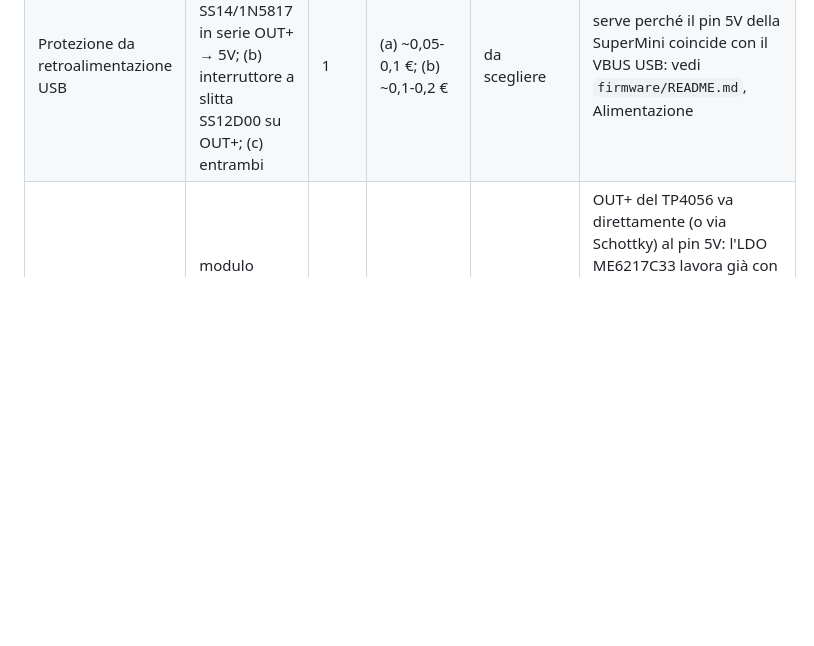
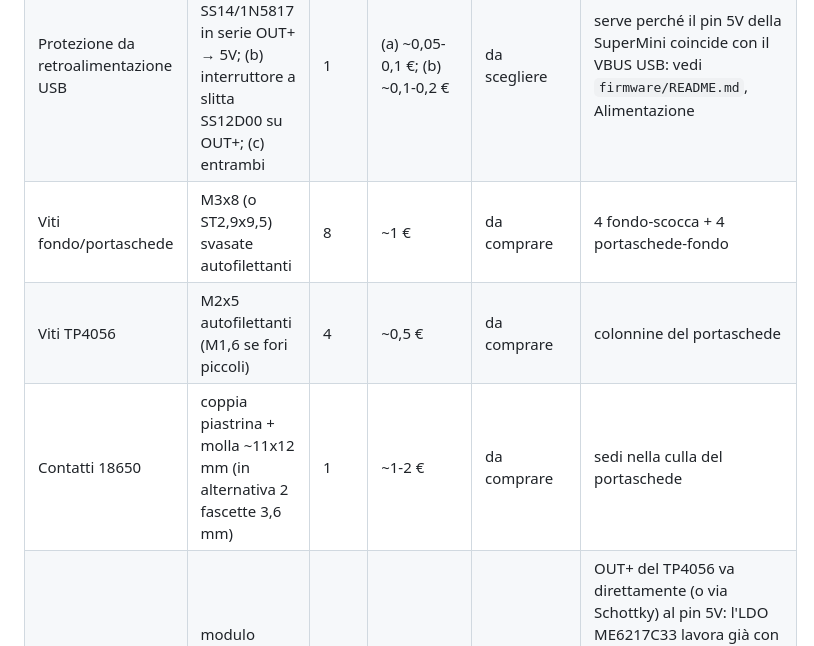
Before and after one commit to PZero/YouTubeController, a Markdown page: docs/BOM.md, the part around the change. GitHub-like rendering; blank space fills up the shorter version.

```diff
--- a/docs/BOM.md
+++ b/docs/BOM.md
@@ -10,6 +10,9 @@ Ogni voce va proposta con alternative e approvata dall'utente.
 | Caricatore + protezione batteria | modulo "4056" USB-C 4 fori: TP4056 (SOP-8) + DW01A (SOT-23-6) + FS8205A (TSSOP-8), pad B+ B- OUT+ OUT- | 1 | ~0,5-1 € | in possesso (fili già saldati su B+/B-) | carica 1 A con R3 = 1,2 kΩ (verificare marcatura "122"), fine carica 4,2 V; protezioni DW01A. Nessun load sharing. Collegamento in `firmware/README.md` |
 | Batteria | Li-ion 18650 | 1 | ~4-8 € | da confermare | capacità 2500-3000 mAh; cella NON protetta va bene (protezione nel modulo) |
 | Protezione da retroalimentazione USB | da scegliere: (a) Schottky SS14/1N5817 in serie OUT+ → 5V; (b) interruttore a slitta SS12D00 su OUT+; (c) entrambi | 1 | (a) ~0,05-0,1 €; (b) ~0,1-0,2 € | da scegliere | serve perché il pin 5V della SuperMini coincide con il VBUS USB: vedi `firmware/README.md`, Alimentazione |
+| Viti fondo/portaschede | M3x8 (o ST2,9x9,5) svasate autofilettanti | 8 | ~1 € | da comprare | 4 fondo-scocca + 4 portaschede-fondo |
+| Viti TP4056 | M2x5 autofilettanti (M1,6 se fori piccoli) | 4 | ~0,5 € | da comprare | colonnine del portaschede |
+| Contatti 18650 | coppia piastrina + molla ~11x12 mm (in alternativa 2 fascette 3,6 mm) | 1 | ~1-2 € | da comprare | sedi nella culla del portaschede |
 | Convertitore boost | modulo MT3608 (blu ~36x17 mm, induttore 22 µH, trimmer 3296W, SS34) | 1 | ~0,5-1 € | in possesso, **non usato** | OUT+ del TP4056 va direttamente (o via Schottky) al pin 5V: l'LDO ME6217C33 lavora già con 3,4-4,2 V; il boost aggiungerebbe consumo a vuoto (0,2-1,5 mA misurati da terzi, contro 43 µA della scheda in deep sleep) e il rischio di sovratensione dal trimmer mal regolato, senza pin EN |
 
 ## Specifiche chiave: ESP32-S3 SuperMini
```
Also changed, not shown: docs/DECISIONI.md (+2 -0 lines).
